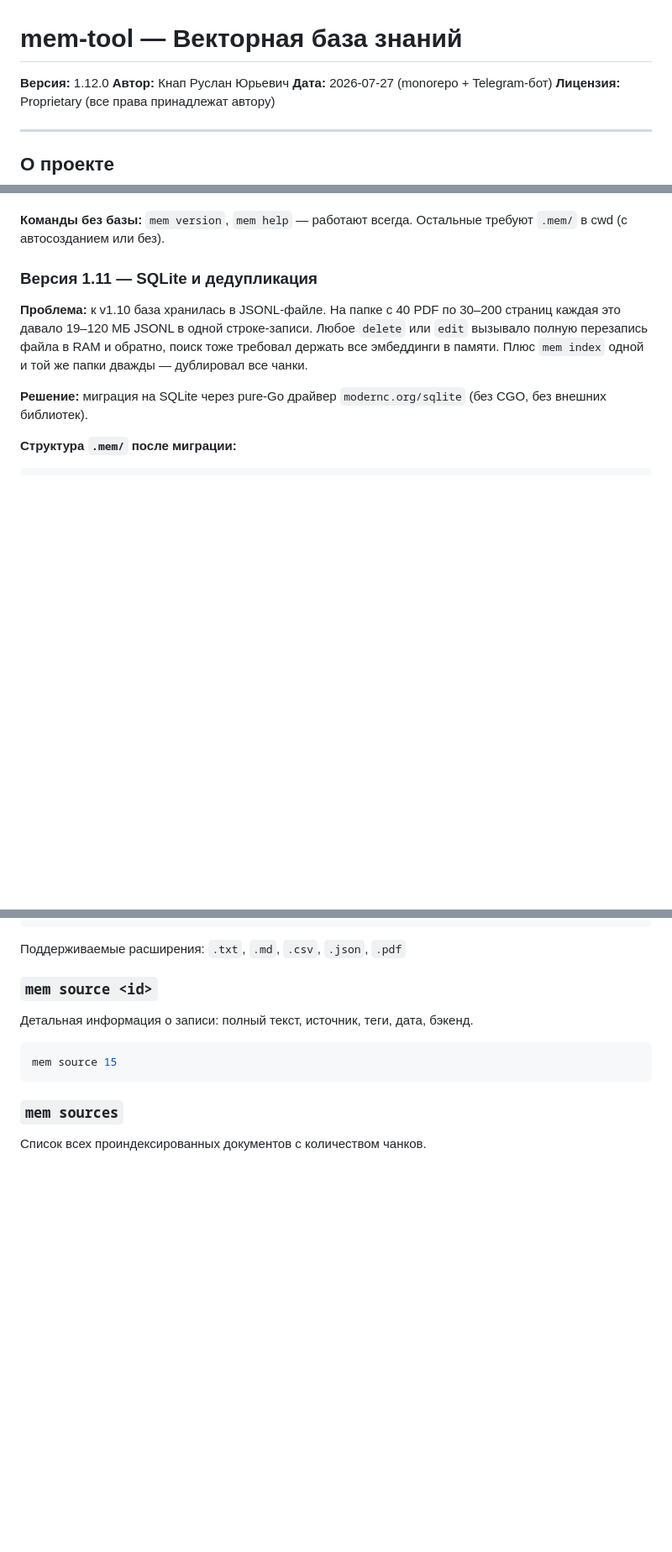
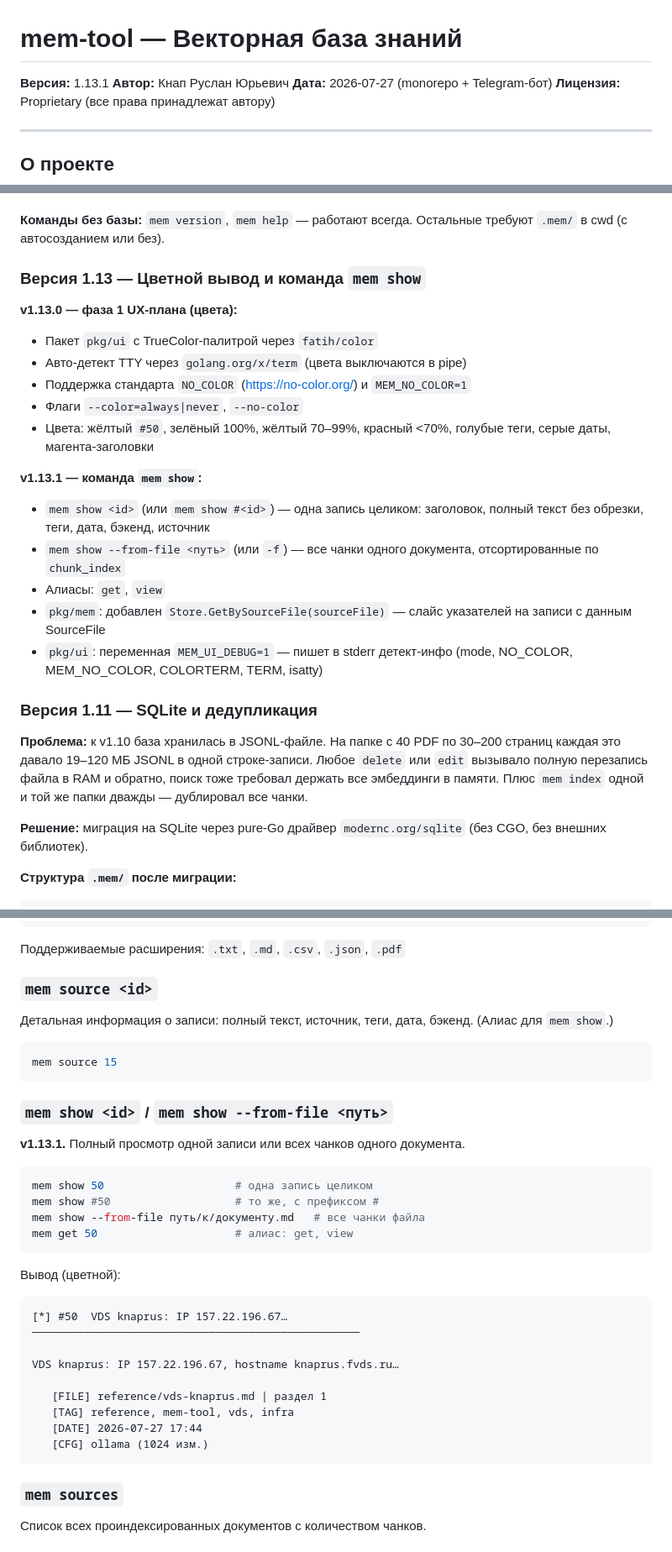
Before and after one commit to knaprus-14/mem-tool, a Markdown page: DOCUMENTATION.md, 3 parts joined by grey strips. Shown at 84% size. Drawn GitHub-style; blank space fills up the shorter version.

Commit message:
@ docs: DOCUMENTATION.md — v1.13 (цвета + mem show)
- Версия: 1.12.0 → 1.13.1
- Раздел v1.13: фаза 1 (цвета) + v1.13.1 (mem show)
- Описание команды mem show с примерами и форматом вывода
@

````diff
--- a/DOCUMENTATION.md
+++ b/DOCUMENTATION.md
@@ -1,6 +1,6 @@
 # mem-tool — Векторная база знаний
 
-**Версия:** 1.12.0
+**Версия:** 1.13.1
 **Автор:** Кнап Руслан Юрьевич
 **Дата:** 2026-07-27 (monorepo + Telegram-бот)
 **Лицензия:** Proprietary (все права принадлежат автору)
@@ -138,6 +138,22 @@ Re-ranking не радикально меняет порядок, а лишь «
 **Откат v1.10.0 (именованные базы):** была попытка сделать `mem db create/use/list` с глобальными именованными базами в `~/.mem/databases/` — откачена коммитом `2747afe`. Оказалась неудобной для параллельной работы. Локальный режим — проще и понятнее: cwd сам определяет, с какой базой работать.
 
 **Команды без базы:** `mem version`, `mem help` — работают всегда. Остальные требуют `.mem/` в cwd (с автосозданием или без).
+
+### Версия 1.13 — Цветной вывод и команда `mem show`
+
+**v1.13.0 — фаза 1 UX-плана (цвета):**
+- Пакет `pkg/ui` с TrueColor-палитрой через `fatih/color`
+- Авто-детект TTY через `golang.org/x/term` (цвета выключаются в pipe)
+- Поддержка стандарта `NO_COLOR` (https://no-color.org/) и `MEM_NO_COLOR=1`
+- Флаги `--color=always|never`, `--no-color`
+- Цвета: жёлтый `#50`, зелёный 100%, жёлтый 70–99%, красный <70%, голубые теги, серые даты, магента-заголовки
+
+**v1.13.1 — команда `mem show`:**
+- `mem show <id>` (или `mem show #<id>`) — одна запись целиком: заголовок, полный текст без обрезки, теги, дата, бэкенд, источник
+- `mem show --from-file <путь>` (или `-f`) — все чанки одного документа, отсортированные по `chunk_index`
+- Алиасы: `get`, `view`
+- `pkg/mem`: добавлен `Store.GetBySourceFile(sourceFile)` — слайс указателей на записи с данным SourceFile
+- `pkg/ui`: переменная `MEM_UI_DEBUG=1` — пишет в stderr детект-инфо (mode, NO_COLOR, MEM_NO_COLOR, COLORTERM, TERM, isatty)
 
 ### Версия 1.11 — SQLite и дедупликация
 
@@ -408,9 +424,34 @@ mem index C:\МоиДокументы\
 ### `mem source <id>`
 
 Детальная информация о записи: полный текст, источник, теги, дата, бэкенд.
+(Алиас для `mem show`.)
 
 ```powershell
 mem source 15
+```
+
+### `mem show <id>` / `mem show --from-file <путь>`
+
+**v1.13.1.** Полный просмотр одной записи или всех чанков одного документа.
+
+```powershell
+mem show 50                    # одна запись целиком
+mem show #50                   # то же, с префиксом #
+mem show --from-file путь/к/документу.md   # все чанки файла
+mem get 50                     # алиас: get, view
+```
+
+Вывод (цветной):
+```
+[*] #50  VDS knaprus: IP 157.22.196.67…
+──────────────────────────────────────────────────
+
+VDS knaprus: IP 157.22.196.67, hostname knaprus.fvds.ru…
+
+   [FILE] reference/vds-knaprus.md | раздел 1
+   [TAG] reference, mem-tool, vds, infra
+   [DATE] 2026-07-27 17:44
+   [CFG] ollama (1024 изм.)
 ```
 
 ### `mem sources`
````
